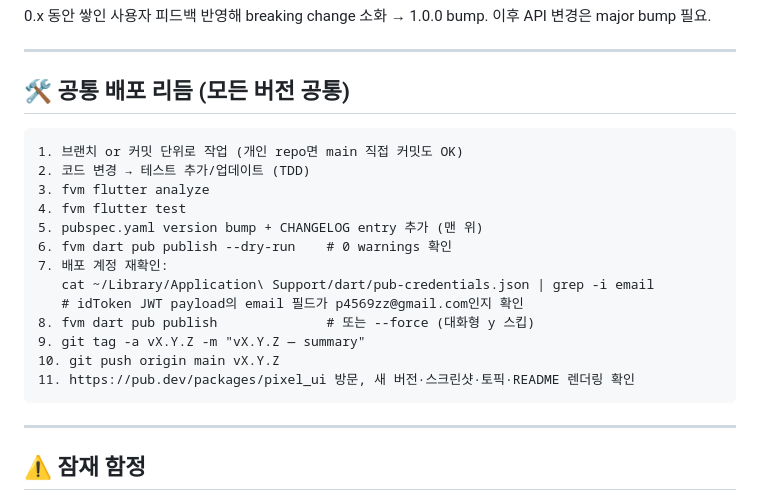
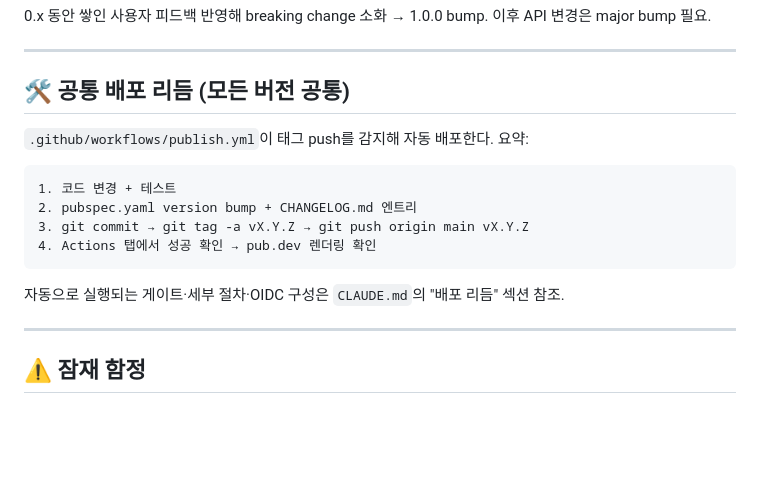
Before and after one commit to BottlePumpkin/pixel_ui, a Markdown page: docs/ROADMAP.md, the part around the change. GitHub-like rendering; blank space fills up the shorter version.

Commit message:
docs(ROADMAP): point release rhythm to CLAUDE.md + publish.yml

````diff
--- a/docs/ROADMAP.md
+++ b/docs/ROADMAP.md
@@ -323,21 +323,16 @@ PR/push 시 analyze + test + dry-run 자동 검증 → 이후 모든 배포의
 
 ## 🛠 공통 배포 리듬 (모든 버전 공통)
 
+`.github/workflows/publish.yml`이 태그 push를 감지해 자동 배포한다. 요약:
+
 ```text
-1. 브랜치 or 커밋 단위로 작업 (개인 repo면 main 직접 커밋도 OK)
-2. 코드 변경 → 테스트 추가/업데이트 (TDD)
-3. fvm flutter analyze
-4. fvm flutter test
-5. pubspec.yaml version bump + CHANGELOG entry 추가 (맨 위)
-6. fvm dart pub publish --dry-run    # 0 warnings 확인
-7. 배포 계정 재확인:
-   cat ~/Library/Application\ Support/dart/pub-credentials.json | grep -i email
-   # idToken JWT payload의 email 필드가 p4569zz@gmail.com인지 확인
-8. fvm dart pub publish              # 또는 --force (대화형 y 스킵)
-9. git tag -a vX.Y.Z -m "vX.Y.Z — summary"
-10. git push origin main vX.Y.Z
-11. https://pub.dev/packages/pixel_ui 방문, 새 버전·스크린샷·토픽·README 렌더링 확인
+1. 코드 변경 + 테스트
+2. pubspec.yaml version bump + CHANGELOG.md 엔트리
+3. git commit → git tag -a vX.Y.Z → git push origin main vX.Y.Z
+4. Actions 탭에서 성공 확인 → pub.dev 렌더링 확인
 ```
+
+자동으로 실행되는 게이트·세부 절차·OIDC 구성은 `CLAUDE.md`의 "배포 리듬" 섹션 참조.
 
 ---
 
````
